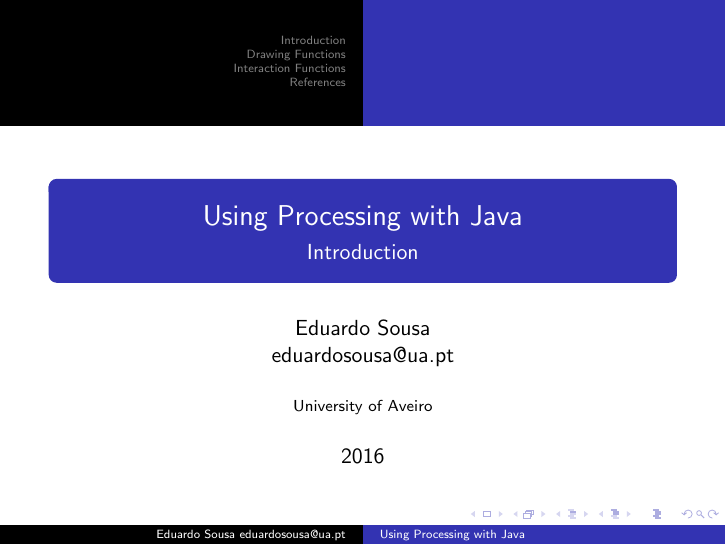
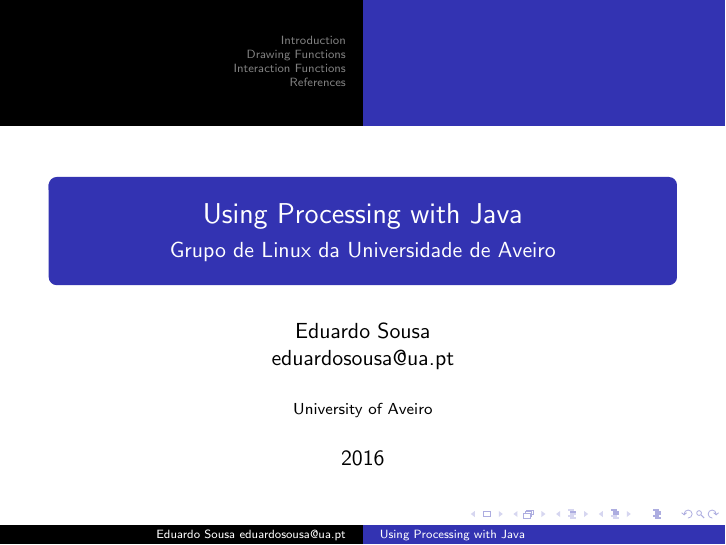
Before and after one commit to GLUA-UA/using-processing-java, LaTeX slides (src/presentation.tex): page 1 of 30. Compiled offline with pdfLaTeX.

Commit message:
Fixing to GLUA standard

```diff
--- a/src/presentation.tex
+++ b/src/presentation.tex
@@ -9,7 +9,7 @@
 
 \title{Using Processing with Java}
 
-\subtitle{Introduction}
+\subtitle{Grupo de Linux da Universidade de Aveiro}
 
 \author{Eduardo Sousa \\eduardosousa@ua.pt}
 
```
Also changed, not shown: presentation.pdf.
